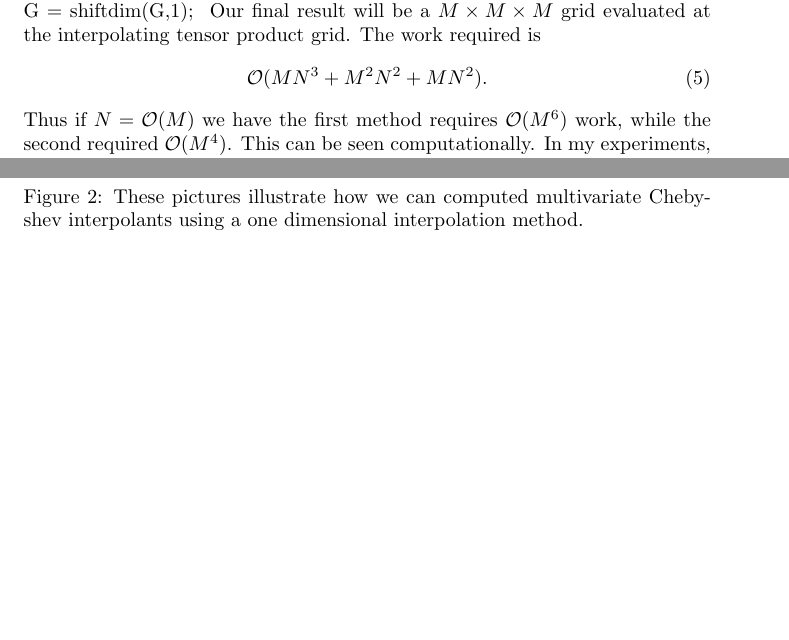
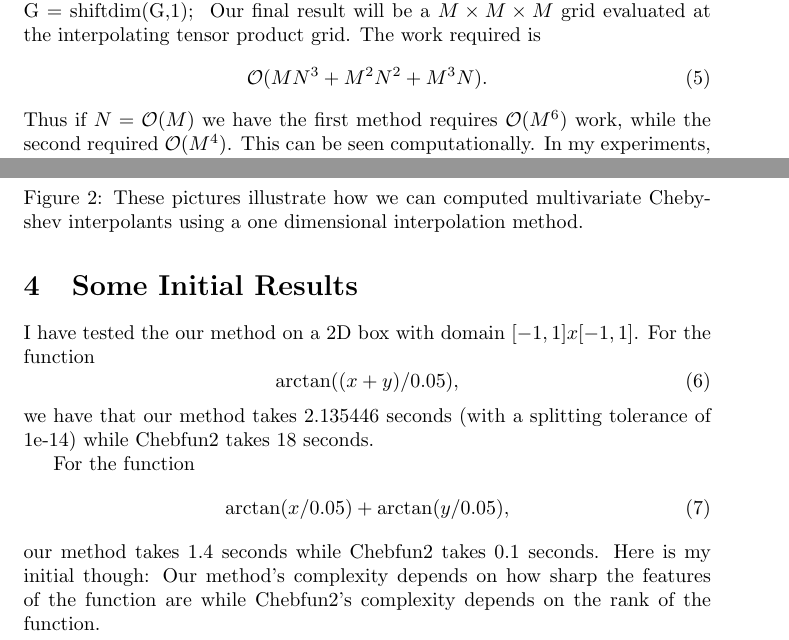
Before and after one commit to tobydriscoll/blinking-pum, a LaTeX document (PUNDJOURNAL.tex): two parts of pages 4 and 6 of 6, joined at a grey line, cut so that both start at the same text, the shorter picture padded with empty space. Compiled offline with pdfLaTeX; a LaTeX package or settings file that is missing is left out.

Commit message:
updated journal

```diff
--- a/PUNDJOURNAL.tex
+++ b/PUNDJOURNAL.tex
@@ -198,7 +198,7 @@ G = shiftdim(G,1);
 \end{lstlisting}
 Our final result will be a $M \times M \times M$ grid evaluated at the interpolating tensor product grid. The work required is
  \begin{equation}
- \mathcal{O}(M N^3 + M^2 N^2 + M N^2).
+ \mathcal{O}(M N^3 + M^2 N^2 + M^3 N).
  \end{equation}
  Thus if $N =\mathcal{O}(M)$ we have the first method requires $\mathcal{O}(M^6)$ work, while the second required $\mathcal{O}(M^4)$. This can be seen computationally. In my experiments, I simulate a possible splitting. Assuming a max degree 65 in all dimensions, the first method requires 15 seconds to interpolate onto the grid. The second require 0.18 seconds. The code I used is below.
 
@@ -306,4 +306,16 @@ max(abs(FUNS(:)-F3C(:)))
 \label{MULTI_INTERP}
 \end{figure}
 
+\section{Some Initial Results}
+I have tested the our method on a  2D box with domain $[-1,1]x[-1,1]$. For the function
+\begin{equation}
+\arctan((x+y)/0.05),
+\end{equation}
+we have that our method takes 2.135446 seconds (with a splitting tolerance of 1e-14) while Chebfun2 takes 18 seconds.
+
+For the function
+\begin{equation}
+\arctan(x/0.05)+\arctan(y/0.05),
+\end{equation}
+our method takes 1.4 seconds while Chebfun2 takes 0.1 seconds. Here is my initial though: Our method's complexity depends on how sharp the features of the function are while Chebfun2's complexity depends on the rank of the function.
 \end{document}
```
Also changed, not shown: PUNDJOURNAL.pdf.
